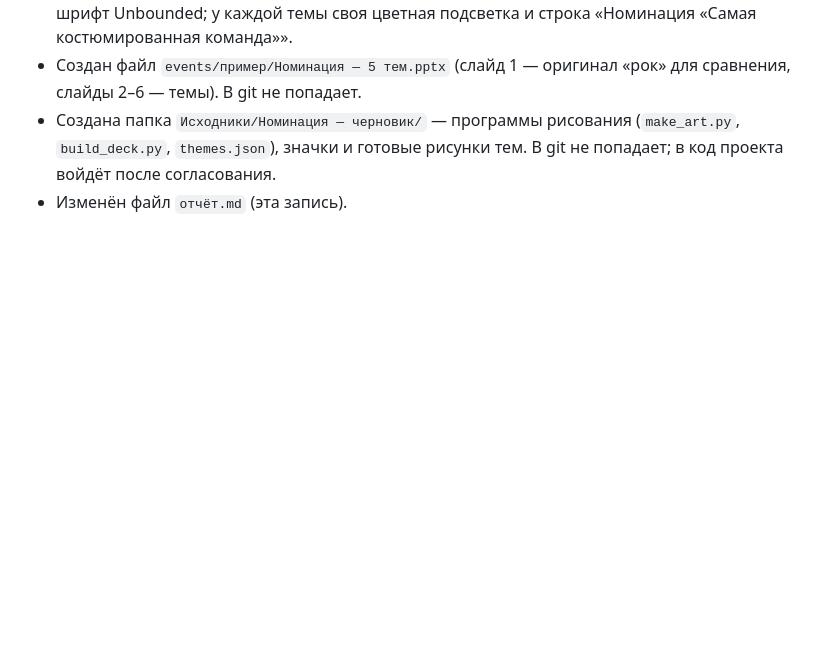
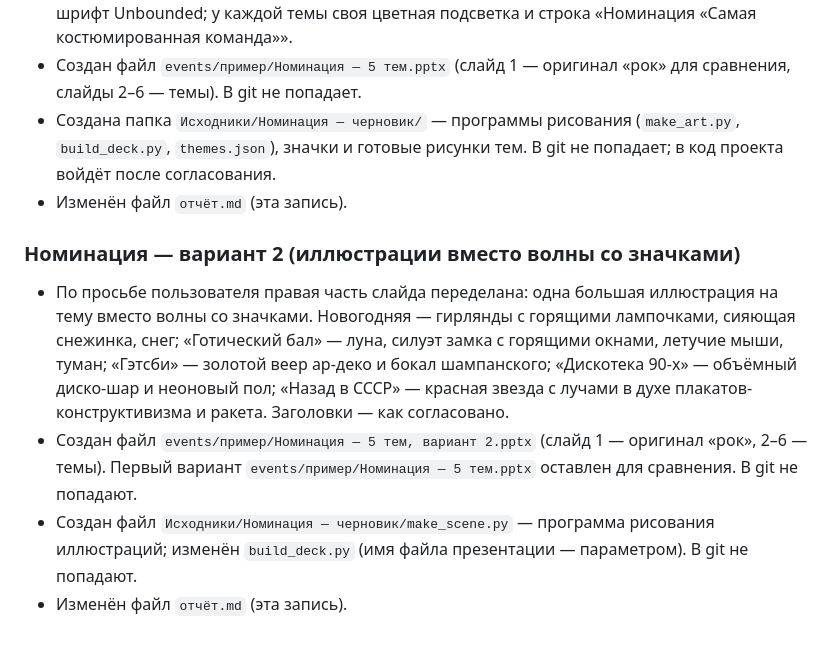
Before and after one commit to muzykalnoe-loto-team/muzykalnoe-loto, a Markdown page: отчёт.md, the part around the change. GitHub-like rendering; blank space fills up the shorter version.

Commit message:
docs: отчёт — номинация, вариант 2 с иллюстрациями
Co-Authored-By: Claude Opus 5.5 <noreply@anthropic.com>

```diff
--- a/отчёт.md
+++ b/отчёт.md
@@ -559,3 +559,10 @@
 - Создан файл `events/пример/Номинация — 5 тем.pptx` (слайд 1 — оригинал «рок» для сравнения, слайды 2–6 — темы). В git не попадает.
 - Создана папка `Исходники/Номинация — черновик/` — программы рисования (`make_art.py`, `build_deck.py`, `themes.json`), значки и готовые рисунки тем. В git не попадает; в код проекта войдёт после согласования.
 - Изменён файл `отчёт.md` (эта запись).
+
+### Номинация — вариант 2 (иллюстрации вместо волны со значками)
+
+- По просьбе пользователя правая часть слайда переделана: одна большая иллюстрация на тему вместо волны со значками. Новогодняя — гирлянды с горящими лампочками, сияющая снежинка, снег; «Готический бал» — луна, силуэт замка с горящими окнами, летучие мыши, туман; «Гэтсби» — золотой веер ар-деко и бокал шампанского; «Дискотека 90-х» — объёмный диско-шар и неоновый пол; «Назад в СССР» — красная звезда с лучами в духе плакатов-конструктивизма и ракета. Заголовки — как согласовано.
+- Создан файл `events/пример/Номинация — 5 тем, вариант 2.pptx` (слайд 1 — оригинал «рок», 2–6 — темы). Первый вариант `events/пример/Номинация — 5 тем.pptx` оставлен для сравнения. В git не попадают.
+- Создан файл `Исходники/Номинация — черновик/make_scene.py` — программа рисования иллюстраций; изменён `build_deck.py` (имя файла презентации — параметром). В git не попадают.
+- Изменён файл `отчёт.md` (эта запись).
```
